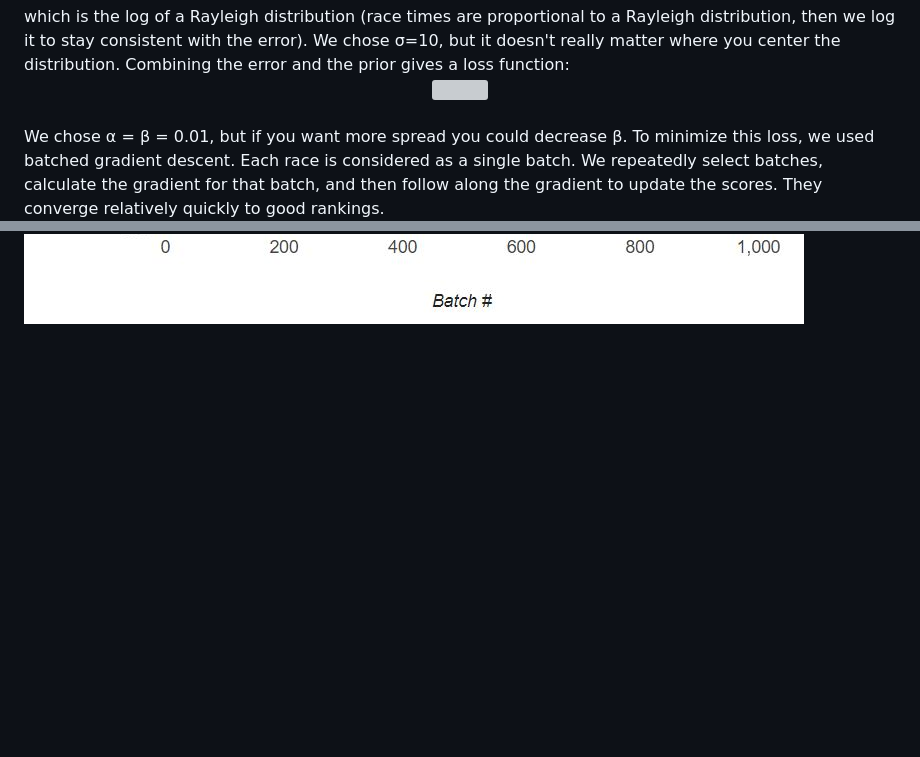
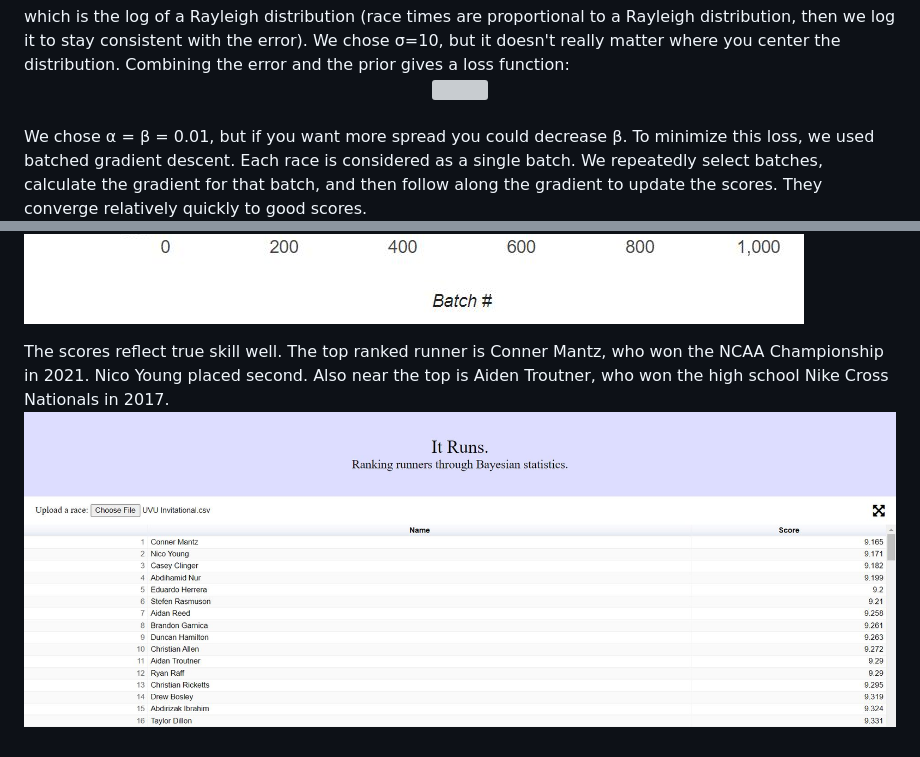
Before and after one commit to cooljoseph1/XCRankings, a Markdown page: README.md, 2 parts joined by grey strips. GitHub-like rendering; pictures changed too: imgs/rankings.JPG (added); blank space fills up the shorter version; grey boxes are pictures that could not be loaded.

Commit message:
Finished README

```diff
--- a/README.md
+++ b/README.md
@@ -28,6 +28,9 @@ which is the log of a Rayleigh distribution (race times are proportional to a Ra
 <img src="https://render.githubusercontent.com/render/math?math=L=\alpha E - \beta R">
 </center>
 <br></br>
-We chose α = β = 0.01, but if you want more spread you could decrease β. To minimize this loss, we used batched gradient descent. Each race is considered as a single batch. We repeatedly select batches, calculate the gradient for that batch, and then follow along the gradient to update the scores. They converge relatively quickly to good rankings.
+We chose α = β = 0.01, but if you want more spread you could decrease β. To minimize this loss, we used batched gradient descent. Each race is considered as a single batch. We repeatedly select batches, calculate the gradient for that batch, and then follow along the gradient to update the scores. They converge relatively quickly to good scores.
 
 ![scores converging](imgs/converge.JPG "Random Runners' Scores")
+
+The scores reflect true skill well. The top ranked runner is Conner Mantz, who won the NCAA Championship in 2021. Nico Young placed second. Also near the top is Aiden Troutner, who won the high school Nike Cross Nationals in 2017.
+![rankings](imgs/rankings.JPG "Rankings")
```
